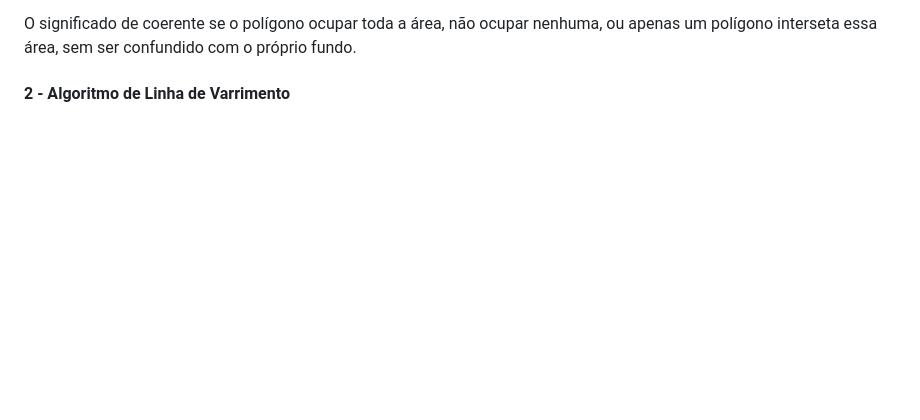
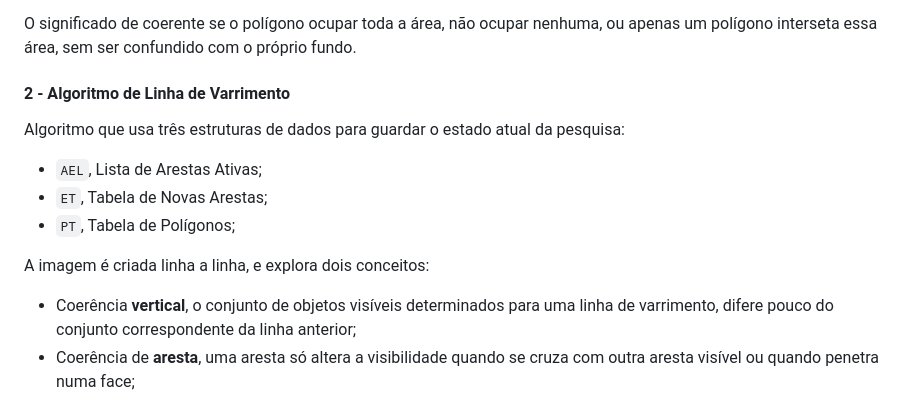
Before and after one commit to Fabio-A-Sa/Y3S2-ComputacaoGrafica, a Markdown page: Notes/6 - Visibilidade.md, the part around the change. GitHub-like rendering; blank space fills up the shorter version.

Commit message:
varrimento

```diff
--- a/Notes/6 - Visibilidade.md
+++ b/Notes/6 - Visibilidade.md
@@ -62,3 +62,12 @@ Algoritmo orientado à área e recursivo:
 O significado de coerente se o polígono ocupar toda a área, não ocupar nenhuma, ou apenas um polígono interseta essa área, sem ser confundido com o próprio fundo.
 
 #### 2 - Algoritmo de Linha de Varrimento
+
+Algoritmo que usa três estruturas de dados para guardar o estado atual da pesquisa:
+- `AEL`, Lista de Arestas Ativas;
+- `ET`, Tabela de Novas Arestas;
+- `PT`, Tabela de Polígonos;
+
+A imagem é criada linha a linha, e explora dois conceitos:
+- Coerência **vertical**, o conjunto de objetos visíveis determinados para uma linha de varrimento, difere pouco do conjunto correspondente da linha anterior;
+- Coerência de **aresta**, uma aresta só altera a visibilidade quando se cruza com outra aresta visível ou quando penetra numa face;
```
